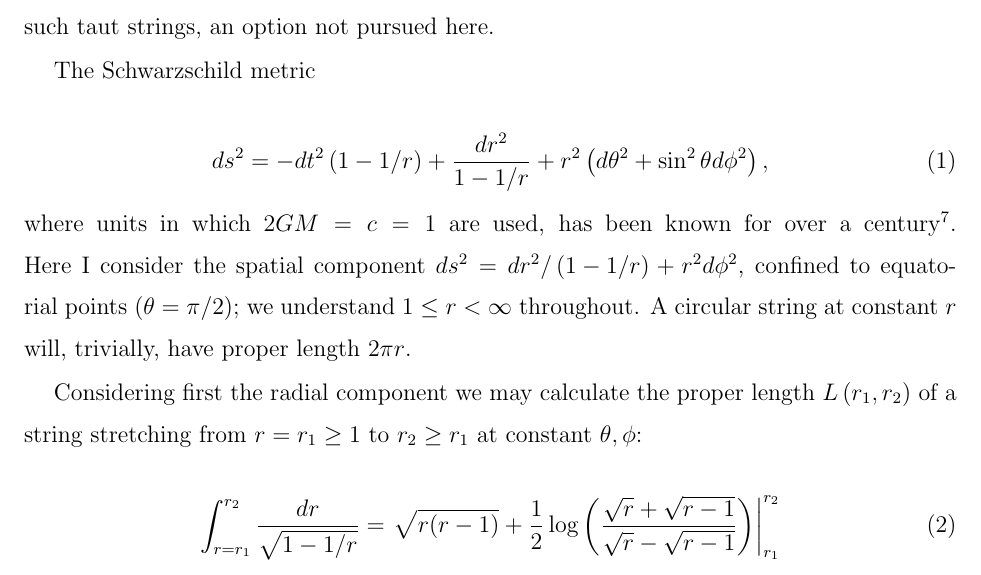
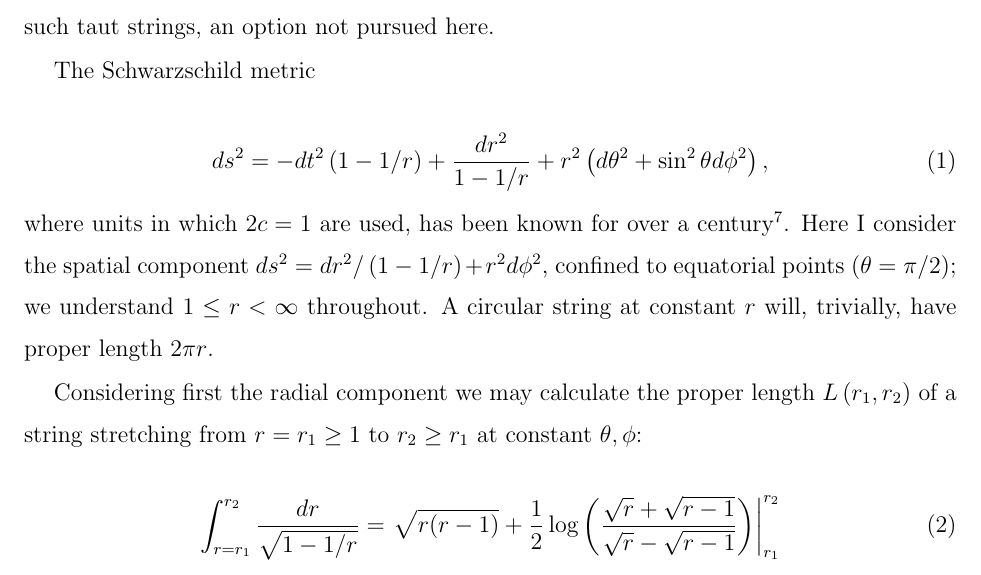
Before and after one commit to RobinHankin/string, a LaTeX paper (string_jpam.tex): part of page 2 of 13, cut so that both start at the same text. Compiled offline with pdfLaTeX; a missing bibliography style is replaced by a similar one.

Commit message:
units
Branch to address issue #6

```diff
--- a/string_jpam.tex
+++ b/string_jpam.tex
@@ -87,7 +87,7 @@ The Schwarzschild metric
 ds^2= -dt^2\left(1-1/r\right) +\frac{dr^2}{1-1/r} + r^2\left(d\theta^2 + \sin^2\theta d\phi^2\right),
 \end{equation}
 
-\noindent where units in which~$2GM=c=1$ are used, has been known for
+\noindent where units in which~$2c=1$ are used, has been known for
 over a century~\cite{schwarzschild1916}.  Here I consider the spatial
 component~$ds^2= dr^2/\left(1-1/r\right) + r^2d\phi^2$, confined to
 equatorial points~($\theta=\pi/2$); we understand~$1\leq r<\infty$
```
